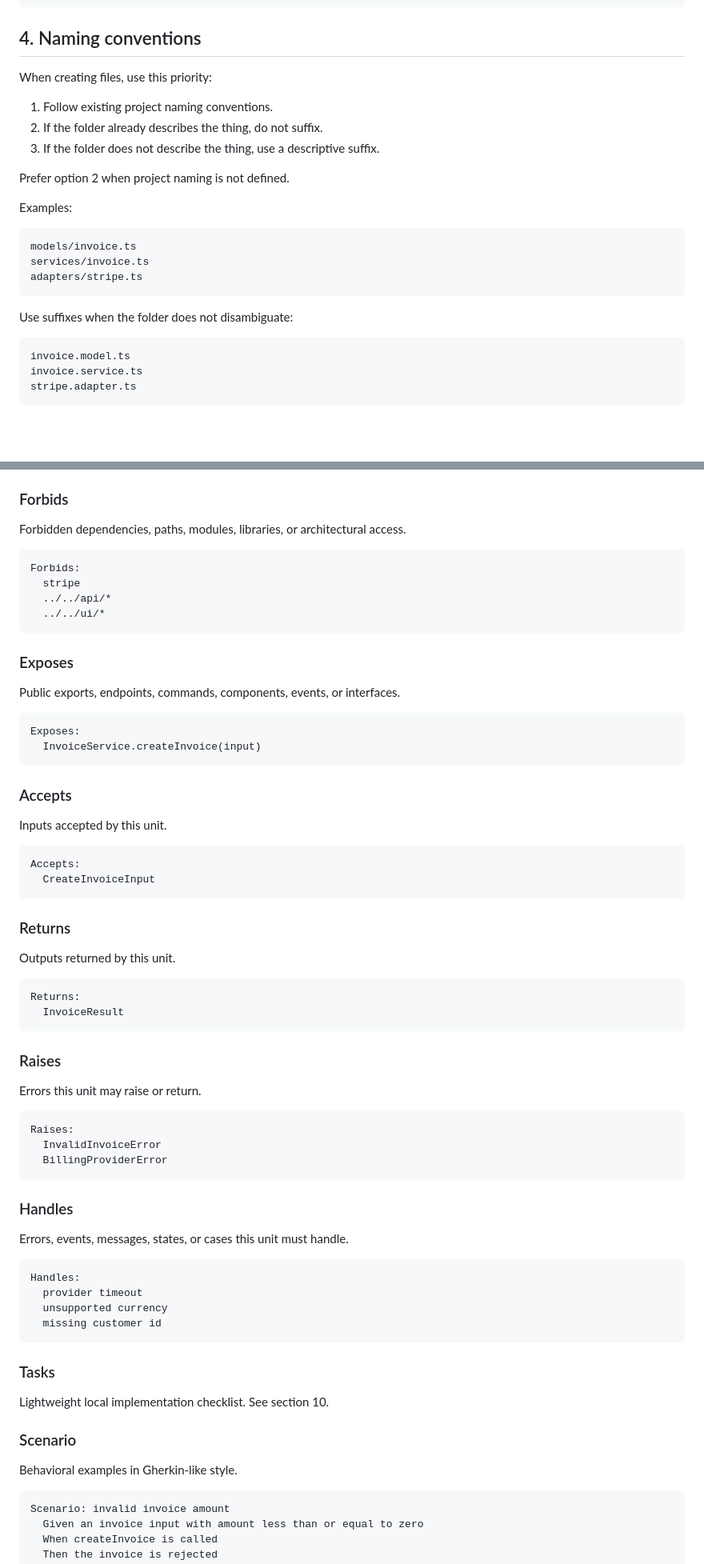
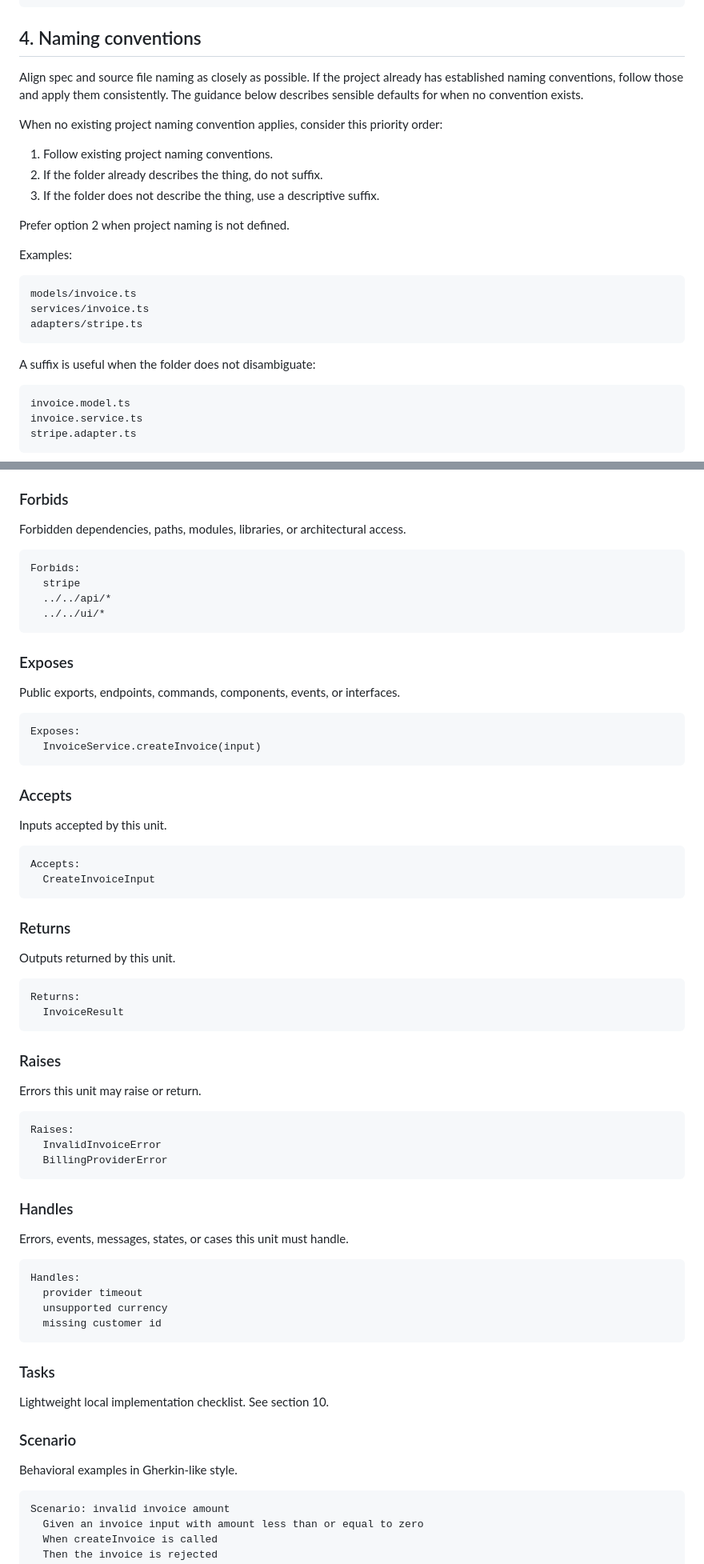
Before and after one commit to specdd/benchmark, a Markdown page: .specdd/bootstrap.md, 2 parts joined by grey strips. Shown at 80% size. Drawn GitHub-style; blank space fills up the shorter version.

````diff
--- a/.specdd/bootstrap.md
+++ b/.specdd/bootstrap.md
@@ -114,7 +116,10 @@ Examples:
 
 ## 4. Naming conventions
 
-When creating files, use this priority:
+Align spec and source file naming as closely as possible. If the project already has established naming conventions,
+follow those and apply them consistently. The guidance below describes sensible defaults for when no convention exists.
+
+When no existing project naming convention applies, consider this priority order:
 
 1. Follow existing project naming conventions.
 2. If the folder already describes the thing, do not suffix.
@@ -130,7 +135,7 @@ services/invoice.ts
 adapters/stripe.ts
 ```
 
-Use suffixes when the folder does not disambiguate:
+A suffix is useful when the folder does not disambiguate:
 
 ```text
 invoice.model.ts
@@ -394,7 +430,7 @@ Depends on:
 
 Forbidden dependencies, paths, modules, libraries, or architectural access.
 
-```text
+```sdd
 Forbids:
   stripe
   ../../api/*
@@ -405,7 +441,7 @@ Forbids:
 
 Public exports, endpoints, commands, components, events, or interfaces.
 
-```text
+```sdd
 Exposes:
   InvoiceService.createInvoice(input)
 ```
@@ -414,7 +450,7 @@ Exposes:
 
 Inputs accepted by this unit.
 
-```text
+```sdd
 Accepts:
   CreateInvoiceInput
 ```
@@ -423,7 +459,7 @@ Accepts:
 
 Outputs returned by this unit.
 
-```text
+```sdd
 Returns:
   InvoiceResult
 ```
@@ -432,7 +468,7 @@ Returns:
 
 Errors this unit may raise or return.
 
-```text
+```sdd
 Raises:
   InvalidInvoiceError
   BillingProviderError
@@ -442,7 +478,7 @@ Raises:
 
 Errors, events, messages, states, or cases this unit must handle.
 
-```text
+```sdd
 Handles:
   provider timeout
   unsupported currency
@@ -457,7 +493,7 @@ Lightweight local implementation checklist. See section 10.
 
 Behavioral examples in Gherkin-like style.
 
-```text
+```sdd
 Scenario: invalid invoice amount
   Given an invoice input with amount less than or equal to zero
   When createInvoice is called
````
Also changed, not shown: other parts of .specdd/bootstrap.md (+68 -33 lines).
